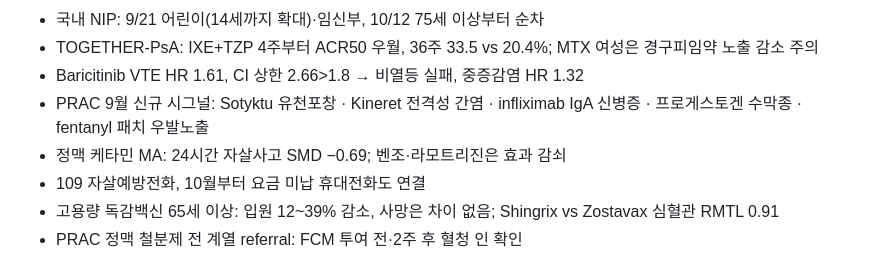
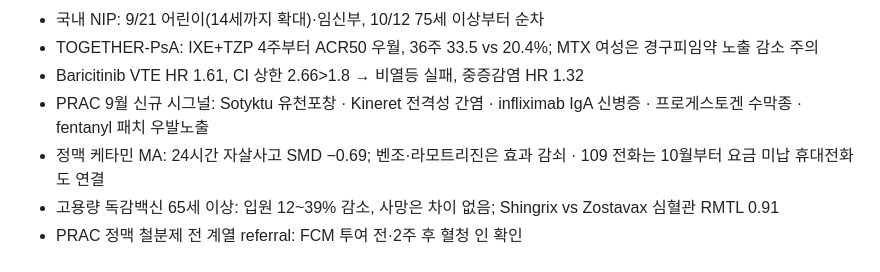
Before and after one commit to bwkim1025/study, a Markdown page: briefings/2026-09-08-day3.md, the part around the change. GitHub-like rendering.

Commit message:
Study briefing 2026-09-08 (Day 3) — recall card trim

```diff
--- a/briefings/2026-09-08-day3.md
+++ b/briefings/2026-09-08-day3.md
@@ -418,8 +418,7 @@ d) 저인산혈증이 라벨에 아예 표기되어 있지 않았음
 - TOGETHER-PsA: IXE+TZP 4주부터 ACR50 우월, 36주 33.5 vs 20.4%; MTX 여성은 경구피임약 노출 감소 주의
 - Baricitinib VTE HR 1.61, CI 상한 2.66>1.8 → 비열등 실패, 중증감염 HR 1.32
 - PRAC 9월 신규 시그널: Sotyktu 유천포창 · Kineret 전격성 간염 · infliximab IgA 신병증 · 프로게스토겐 수막종 · fentanyl 패치 우발노출
-- 정맥 케타민 MA: 24시간 자살사고 SMD −0.69; 벤조·라모트리진은 효과 감쇠
-- 109 자살예방전화, 10월부터 요금 미납 휴대전화도 연결
+- 정맥 케타민 MA: 24시간 자살사고 SMD −0.69; 벤조·라모트리진은 효과 감쇠 · 109 전화는 10월부터 요금 미납 휴대전화도 연결
 - 고용량 독감백신 65세 이상: 입원 12~39% 감소, 사망은 차이 없음; Shingrix vs Zostavax 심혈관 RMTL 0.91
 - PRAC 정맥 철분제 전 계열 referral: FCM 투여 전·2주 후 혈청 인 확인
 
```
